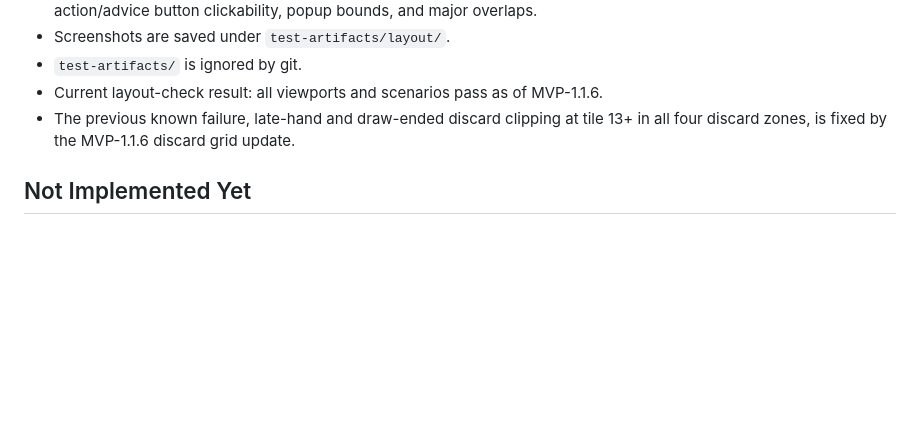
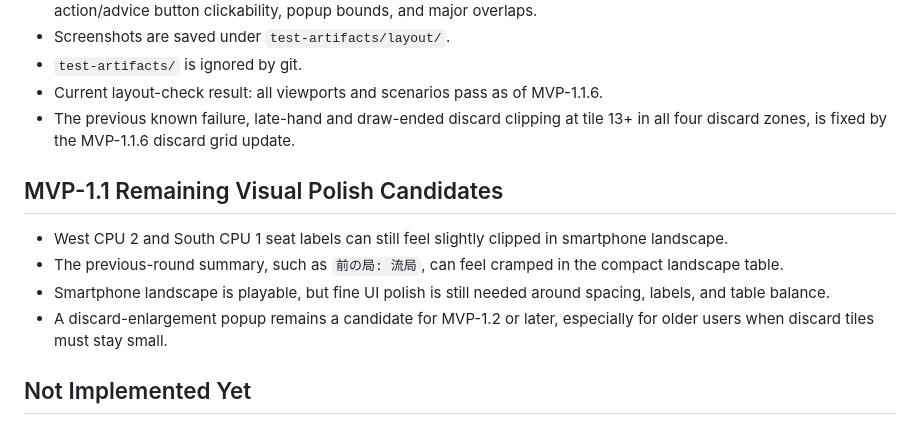
Before and after one commit to RisaSuka/yasashii-mahjong, a Markdown page: docs/current-status.md, the part around the change. Drawn GitHub-style; blank space fills up the shorter version.

Commit message:
Document MVP 1.1 visual polish follow-ups

```diff
--- a/docs/current-status.md
+++ b/docs/current-status.md
@@ -141,6 +141,13 @@ Last updated for MVP-1.1.6 smartphone landscape discard-fit fix.
 - Current layout-check result: all viewports and scenarios pass as of MVP-1.1.6.
 - The previous known failure, late-hand and draw-ended discard clipping at tile 13+ in all four discard zones, is fixed by the MVP-1.1.6 discard grid update.
 
+## MVP-1.1 Remaining Visual Polish Candidates
+
+- West CPU 2 and South CPU 1 seat labels can still feel slightly clipped in smartphone landscape.
+- The previous-round summary, such as `前の局: 流局`, can feel cramped in the compact landscape table.
+- Smartphone landscape is playable, but fine UI polish is still needed around spacing, labels, and table balance.
+- A discard-enlargement popup remains a candidate for MVP-1.2 or later, especially for older users when discard tiles must stay small.
+
 ## Not Implemented Yet
 
 - Point calculation.
```
